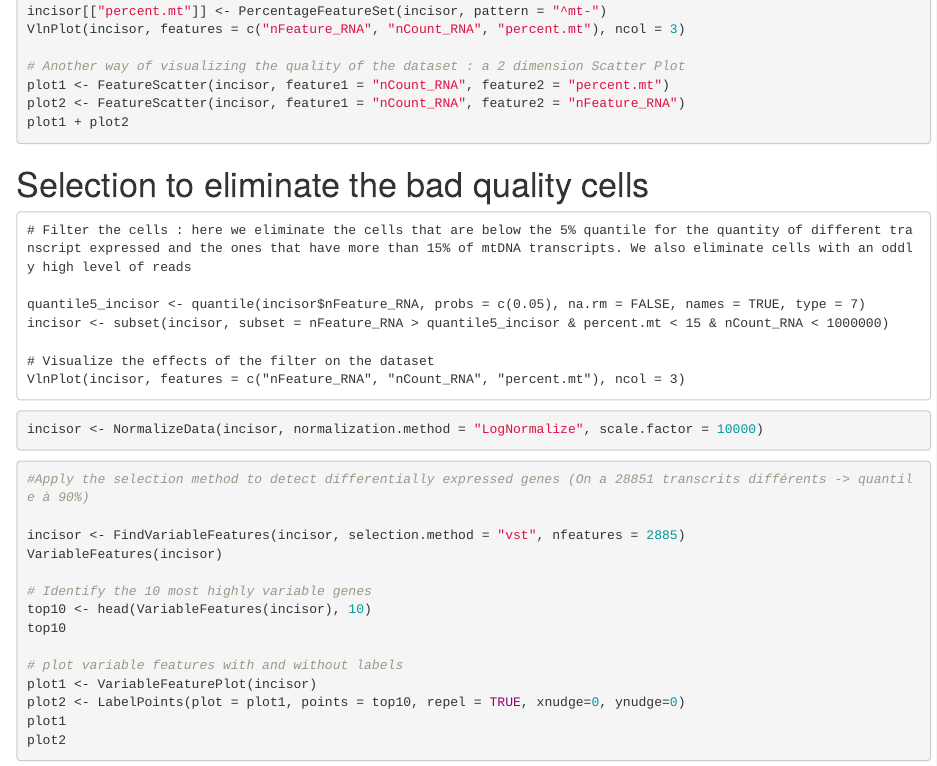
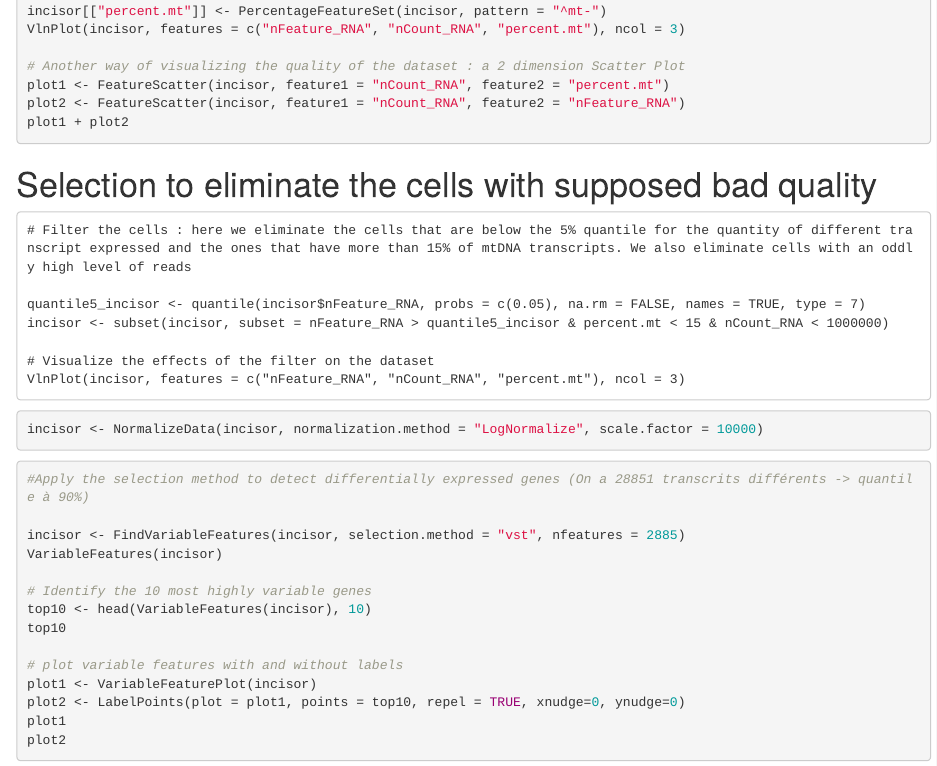
Before and after one commit to guiseuzaret/tp_ngs_single_cell, an R Markdown document (TP_NGS_single_cell_Part_2.Rmd): the page in a window 1100 px wide, from 1670 px down. Rendered offline with R 4.5, knitr and Pandoc, with nearby package versions.

Commit message:
Update TP_NGS_single_cell_Part_2.Rmd

````diff
--- a/TP_NGS_single_cell_Part_2.Rmd
+++ b/TP_NGS_single_cell_Part_2.Rmd
@@ -95,7 +95,7 @@ plot2 <- FeatureScatter(incisor, feature1 = "nCount_RNA", feature2 = "nFeature_R
 plot1 + plot2
 
 ```
-# Selection to eliminate the bad quality cells
+# Selection to eliminate the cells with supposed bad quality
 
 ```
 # Filter the cells : here we eliminate the cells that are below the 5% quantile for the quantity of different transcript expressed and the ones that have more than 15% of mtDNA transcripts. We also eliminate cells with an oddly high level of reads
````
